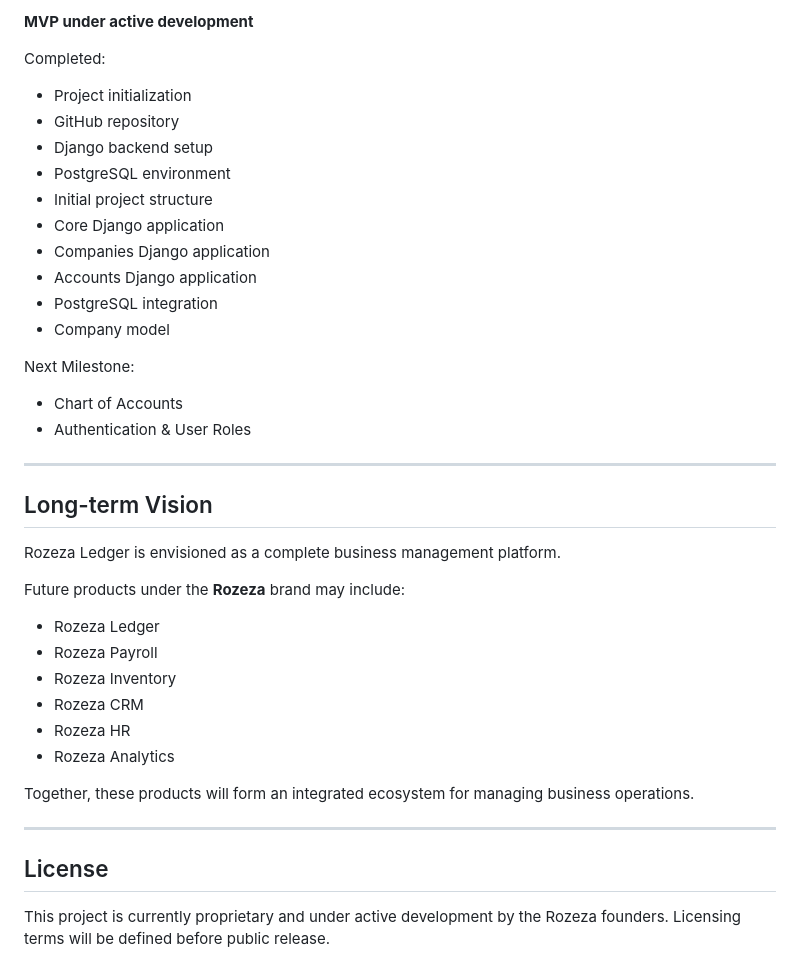
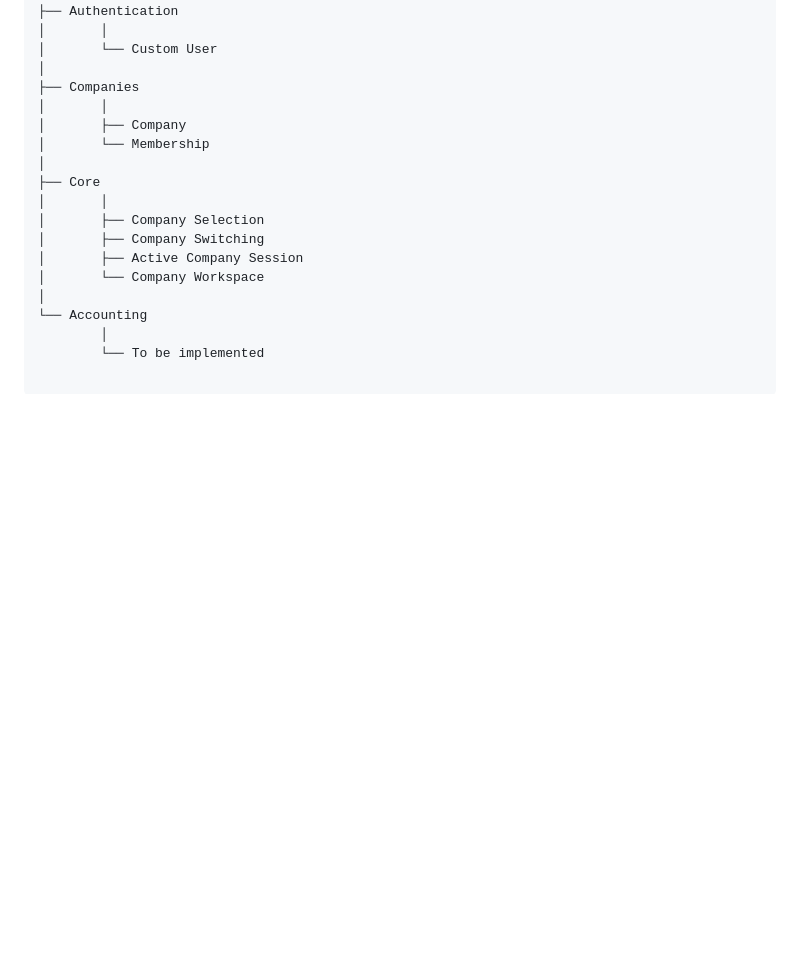
Before and after one commit to RosemaryOjwang/rozeza-ledger, a Markdown page: README.md, the part around the change printed below. Rendered like a GitHub page; blank space fills up the shorter version.

```diff
--- a/README.md
+++ b/README.md
@@ -128,40 +135,19 @@ We are building Rozeza Ledger with the following principles:
-**MVP under active development**
-
-Completed:
-- Project initialization
-- GitHub repository
-- Django backend setup
-- PostgreSQL environment
-- Initial project structure
-- Core Django application
-- Companies Django application
-- Accounts Django application
-- PostgreSQL integration
-- Company model
-
-Next Milestone:
-- Chart of Accounts
-- Authentication & User Roles
-
----
-
-## Long-term Vision
-
-Rozeza Ledger is envisioned as a complete business management platform.
-
-Future products under the **Rozeza** brand may include:
-
-- Rozeza Ledger
-- Rozeza Payroll
-- Rozeza Inventory
-- Rozeza CRM
-- Rozeza HR
-- Rozeza Analytics
-
-Together, these products will form an integrated ecosystem for managing business operations.
-
----
-
-## License
-
-This project is currently proprietary and under active development by the Rozeza founders. Licensing terms will be defined before public release.
+├── Authentication
+│       │
+│       └── Custom User
+│
+├── Companies
+│       │
+│       ├── Company
+│       └── Membership
+│
+├── Core
+│       │
+│       ├── Company Selection
+│       ├── Company Switching
+│       ├── Active Company Session
+│       └── Company Workspace
+│
+└── Accounting
+        │
+        └── To be implemented
```
Also changed, not shown: other parts of README.md (+101 -94 lines), docs/images/dashboard.png (added), 2 other files.
